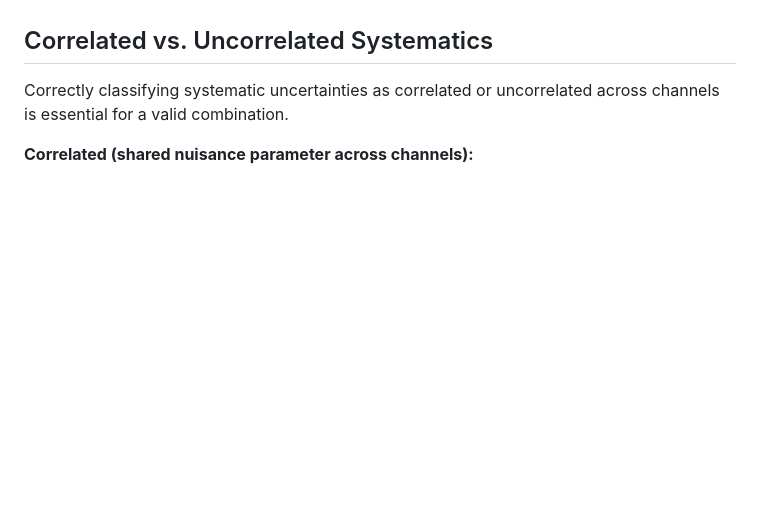
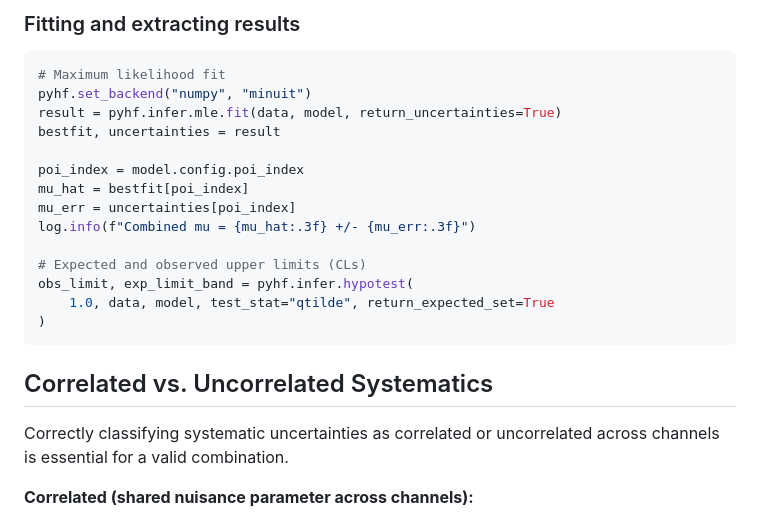
Before and after one commit to ArghyaRanjanDas/apexAI, a Markdown page: techniques/multichannel.md, the part around one of its changes. Rendered like a GitHub page; blank space fills up the shorter version.

````diff
--- a/techniques/multichannel.md
+++ b/techniques/multichannel.md
@@ -48,3 +132,22 @@ where theta_c are channel-specific nuisance parameters and theta_shared are corr
+### Fitting and extracting results
+
+```python
+# Maximum likelihood fit
+pyhf.set_backend("numpy", "minuit")
+result = pyhf.infer.mle.fit(data, model, return_uncertainties=True)
+bestfit, uncertainties = result
+
+poi_index = model.config.poi_index
+mu_hat = bestfit[poi_index]
+mu_err = uncertainties[poi_index]
+log.info(f"Combined mu = {mu_hat:.3f} +/- {mu_err:.3f}")
+
+# Expected and observed upper limits (CLs)
+obs_limit, exp_limit_band = pyhf.infer.hypotest(
+    1.0, data, model, test_stat="qtilde", return_expected_set=True
+)
+```
+
 ## Correlated vs. Uncorrelated Systematics
 
 Correctly classifying systematic uncertainties as correlated or uncorrelated across channels is essential for a valid combination.
````
Also changed, not shown: other parts of techniques/multichannel.md (+131 -0 lines).
